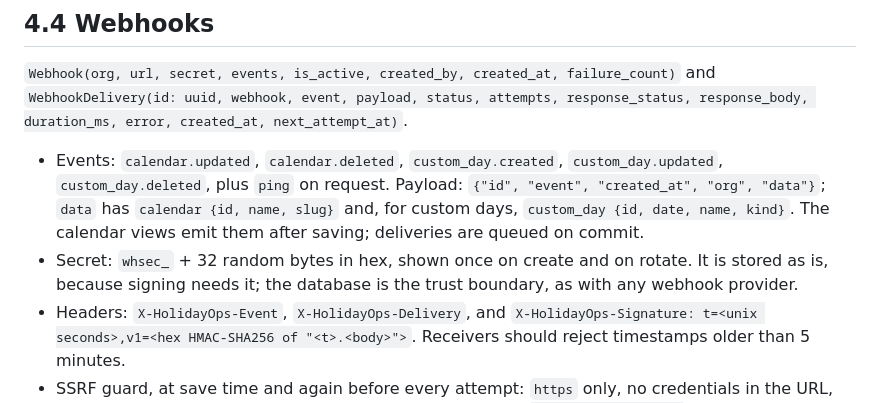
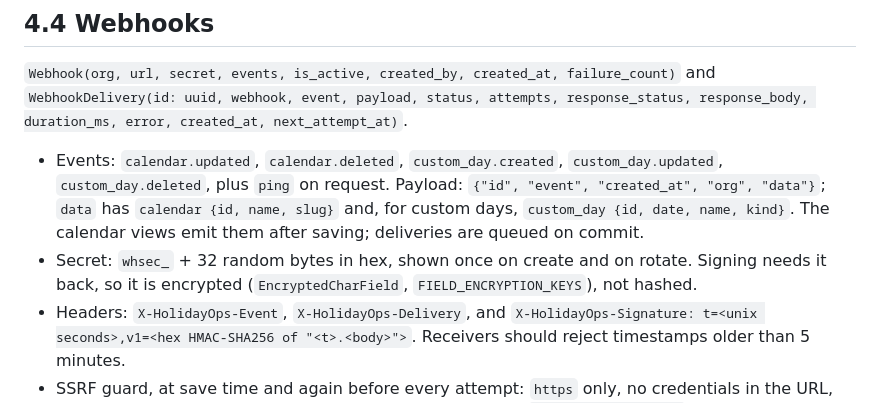
Before and after one commit to ahmershahdev/holidayops, a Markdown page: docs/design/m4-subscriptions.md, the part around the change. GitHub-like rendering.

```diff
--- a/docs/design/m4-subscriptions.md
+++ b/docs/design/m4-subscriptions.md
@@ -89,8 +89,8 @@ response_body, duration_ms, error, created_at, next_attempt_at)`.
   `custom_day.deleted`, plus `ping` on request. Payload: `{"id", "event", "created_at", "org",
   "data"}`; `data` has `calendar {id, name, slug}` and, for custom days, `custom_day {id, date,
   name, kind}`. The calendar views emit them after saving; deliveries are queued on commit.
-- Secret: `whsec_` + 32 random bytes in hex, shown once on create and on rotate. It is stored as is, because
-  signing needs it; the database is the trust boundary, as with any webhook provider.
+- Secret: `whsec_` + 32 random bytes in hex, shown once on create and on rotate. Signing needs it back, so
+  it is encrypted (`EncryptedCharField`, `FIELD_ENCRYPTION_KEYS`), not hashed.
 - Headers: `X-HolidayOps-Event`, `X-HolidayOps-Delivery`, and
   `X-HolidayOps-Signature: t=<unix seconds>,v1=<hex HMAC-SHA256 of "<t>.<body>">`.
   Receivers should reject timestamps older than 5 minutes.
```
Also changed, not shown: docs/status.md (+4 -0 lines).
